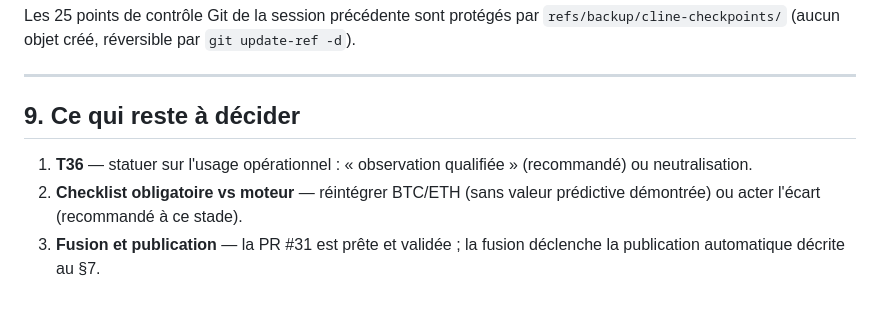
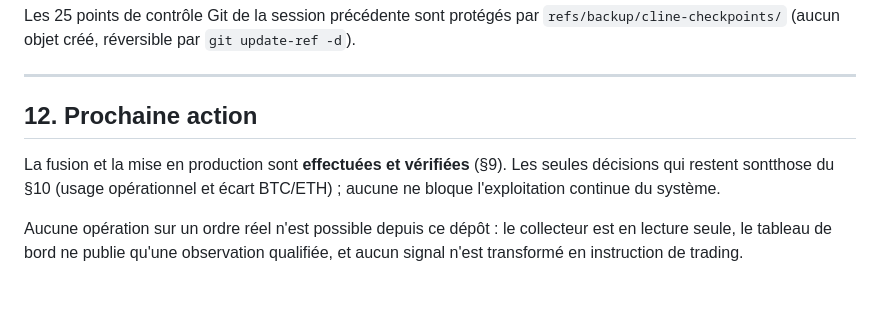
Before and after one commit to khalidd692/telcoin-trading-intelligence99, a Markdown page: EXPLOITATION.md, the part around one of its changes. Drawn GitHub-style.

```diff
--- a/EXPLOITATION.md
+++ b/EXPLOITATION.md
@@ -230,11 +274,12 @@ Les 25 points de contrôle Git de la session précédente sont protégés par
 
 ---
 
-## 9. Ce qui reste à décider
+## 12. Prochaine action
 
-1. **T36** — statuer sur l'usage opérationnel : « observation qualifiée » (recommandé)
-   ou neutralisation.
-2. **Checklist obligatoire vs moteur** — réintégrer BTC/ETH (sans valeur prédictive
-   démontrée) ou acter l'écart (recommandé à ce stade).
-3. **Fusion et publication** — la PR #31 est prête et validée ; la fusion déclenche
-   la publication automatique décrite au §7.
+La fusion et la mise en production sont **effectuées et vérifiées** (§9). Les seules
+décisions qui restent sontthose du §10 (usage opérationnel et écart BTC/ETH) ; aucune
+ne bloque l'exploitation continue du système.
+
+Aucune opération sur un ordre réel n'est possible depuis ce dépôt : le collecteur est
+en lecture seule, le tableau de bord ne publie qu'une observation qualifiée, et aucun
+signal n'est transformé en instruction de trading.
```
Also changed, not shown: other parts of EXPLOITATION.md (+49 -5 lines), TASKS.md (+6 -4 lines).
